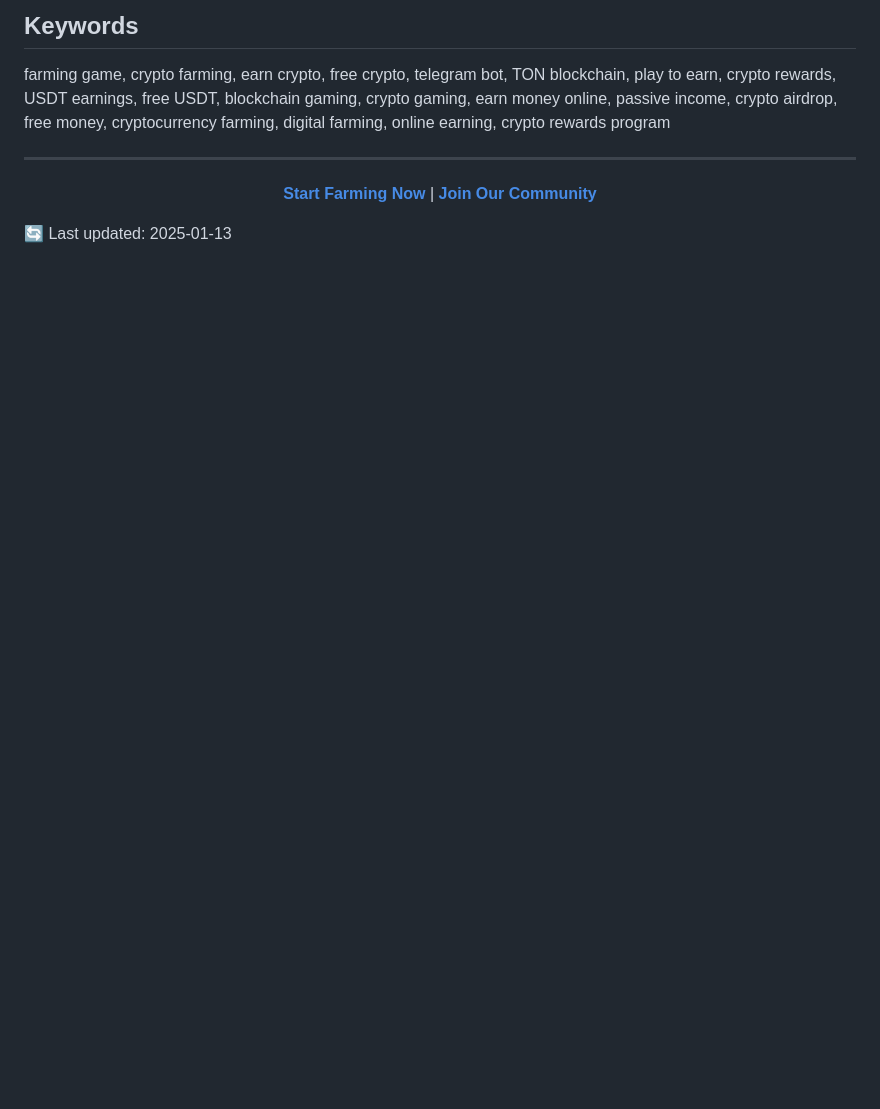
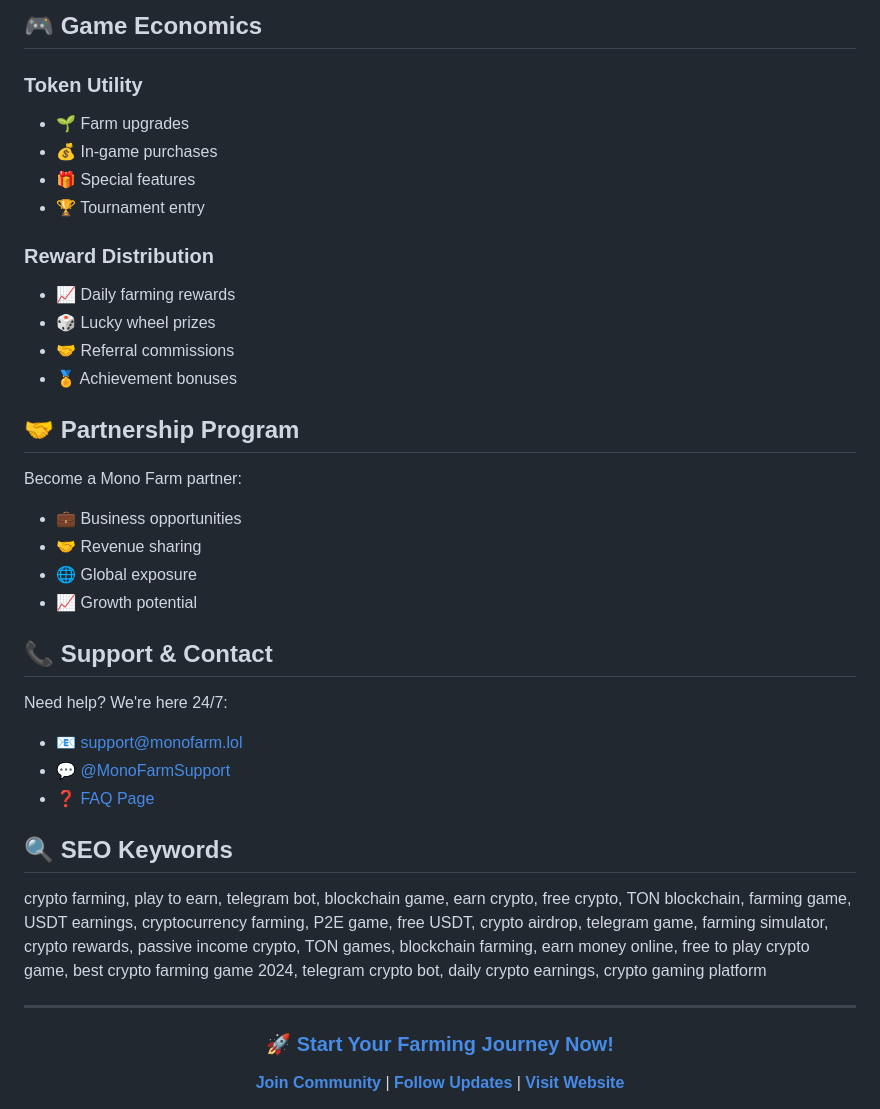
Before and after one commit to MonoFarm/Mono-Farm---Earn-Crypto-While-Farming, a Markdown page: README.md, the part around the change printed below. Rendered like a GitHub page; blank space fills up the shorter version.

```diff
--- a/README.md
+++ b/README.md
@@ -143,12 +143,42 @@ Join our active community for:
 
-## Keywords
-farming game, crypto farming, earn crypto, free crypto, telegram bot, TON blockchain, play to earn, crypto rewards, USDT earnings, free USDT, blockchain gaming, crypto gaming, earn money online, passive income, crypto airdrop, free money, cryptocurrency farming, digital farming, online earning, crypto rewards program
+## 🎮 Game Economics
+
+### Token Utility
+- 🌱 Farm upgrades
+- 💰 In-game purchases
+- 🎁 Special features
+- 🏆 Tournament entry
+
+### Reward Distribution
+- 📈 Daily farming rewards
+- 🎲 Lucky wheel prizes
+- 🤝 Referral commissions
+- 🏅 Achievement bonuses
+
+## 🤝 Partnership Program
+
+Become a Mono Farm partner:
+- 💼 Business opportunities
+- 🤝 Revenue sharing
+- 🌐 Global exposure
+- 📈 Growth potential
+
+## 📞 Support & Contact
+
+Need help? We're here 24/7:
+- 📧 support@monofarm.lol
+- 💬 [@MonoFarmSupport](https://t.me/MonoFarmSupport)
+- ❓ [FAQ Page](https://monofarm.lol/faq)
+
+## 🔍 SEO Keywords
+crypto farming, play to earn, telegram bot, blockchain game, earn crypto, free crypto, TON blockchain, farming game, USDT earnings, cryptocurrency farming, P2E game, free USDT, crypto airdrop, telegram game, farming simulator, crypto rewards, passive income crypto, TON games, blockchain farming, earn money online, free to play crypto game, best crypto farming game 2024, telegram crypto bot, daily crypto earnings, crypto gaming platform
 
 ---
 
 <div align="center">
 
-**[Start Farming Now](https://t.me/MonoFarmBot/Farm)** | **[Join Our Community](https://t.me/MonoFarmCN)**
+### 🚀 [Start Your Farming Journey Now!](https://t.me/MonoFarmBot/Farm)
+
+**[Join Community](https://t.me/MonoFarmCN)** | **[Follow Updates](https://x.com/MonoFarmTG)** | **[Visit Website](https://monofarm.lol)**
 
 </div>
-🔄 Last updated: 2025-01-13
```
Also changed, not shown: other parts of README.md (+98 -98 lines).
